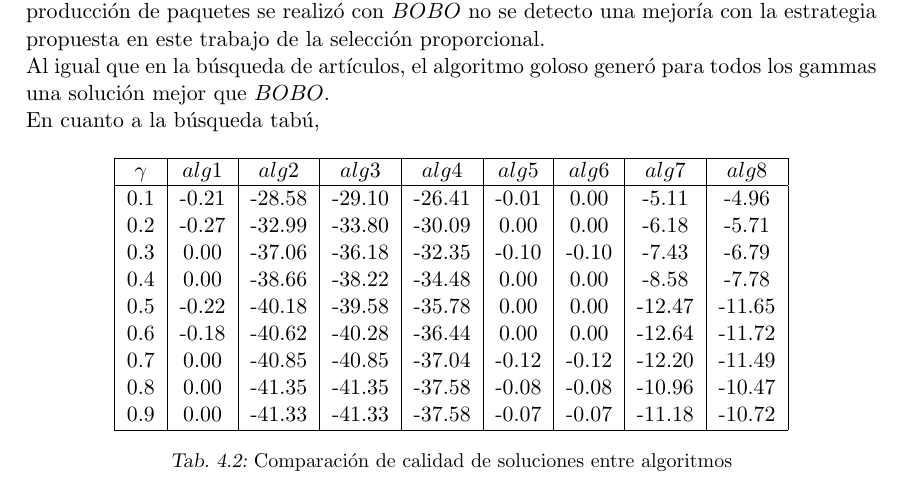
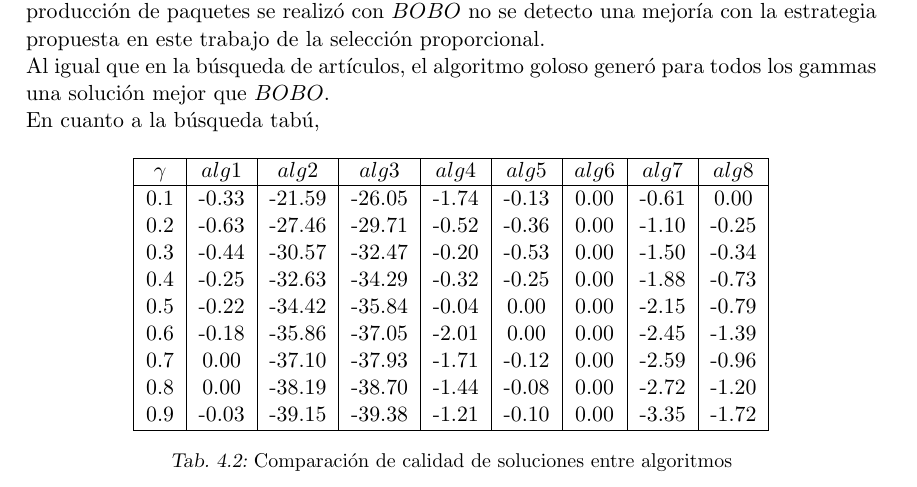
Before and after one commit to juanknebel/tesis-jaks, a LaTeX thesis (informe/tesis.tex, which reads informe/resultados.tex): part of page 37 of 41, cut so that both start at the same text. Compiled offline with pdfLaTeX.

Commit message:
informe resultados

```diff
--- a/informe/resultados.tex
+++ b/informe/resultados.tex
@@ -124,15 +124,15 @@ En cuanto a la búsqueda tabú,
 \begin{tabular}{|c|c|c|c|c|c|c|c|c|}
 \hline
 $\gamma$&$alg1$&$alg2$&$alg3$&$alg4$&$alg5$&$alg6$&$alg7$&$alg8$ \\ \hline
-0.1 & -0.21 & -28.58 & -29.10 & -26.41 & -0.01 & 0.00 & -5.11 & -4.96 \\
-0.2 & -0.27 & -32.99 & -33.80 & -30.09 & 0.00 & 0.00 & -6.18 & -5.71 \\
-0.3 & 0.00 & -37.06 & -36.18 & -32.35 & -0.10 & -0.10 & -7.43 & -6.79 \\
-0.4 & 0.00 & -38.66 & -38.22 & -34.48 & 0.00 & 0.00 & -8.58 & -7.78 \\
-0.5 & -0.22 & -40.18 & -39.58 & -35.78 & 0.00 & 0.00 & -12.47 & -11.65 \\
-0.6 & -0.18 & -40.62 & -40.28 & -36.44 & 0.00 & 0.00 & -12.64 & -11.72 \\
-0.7 & 0.00 & -40.85 & -40.85 & -37.04 & -0.12 & -0.12 & -12.20 & -11.49 \\
-0.8 & 0.00 & -41.35 & -41.35 & -37.58 & -0.08 & -0.08 & -10.96 & -10.47 \\
-0.9 & 0.00 & -41.33 & -41.33 & -37.58 & -0.07 & -0.07 & -11.18 & -10.72 \\ \hline
+0.1 & -0.33 & -21.59 & -26.05 & -1.74 & -0.13 & 0.00 & -0.61 & 0.00 \\
+0.2 & -0.63 & -27.46 & -29.71 & -0.52 & -0.36 & 0.00 & -1.10 & -0.25 \\
+0.3 & -0.44 & -30.57 & -32.47 & -0.20 & -0.53 & 0.00 & -1.50 & -0.34 \\
+0.4 & -0.25 & -32.63 & -34.29 & -0.32 & -0.25 & 0.00 & -1.88 & -0.73 \\
+0.5 & -0.22 & -34.42 & -35.84 & -0.04 & 0.00 & 0.00 & -2.15 & -0.79 \\
+0.6 & -0.18 & -35.86 & -37.05 & -2.01 & 0.00 & 0.00 & -2.45 & -1.39 \\
+0.7 & 0.00 & -37.10 & -37.93 & -1.71 & -0.12 & 0.00 & -2.59 & -0.96 \\
+0.8 & 0.00 & -38.19 & -38.70 & -1.44 & -0.08 & 0.00 & -2.72 & -1.20 \\
+0.9 & -0.03 & -39.15 & -39.38 & -1.21 & -0.10 & 0.00 & -3.35 & -1.72 \\ \hline
 \end{tabular}
 \caption{Comparación de calidad de soluciones entre algoritmos}
 \label{tabla:comp2}
```
